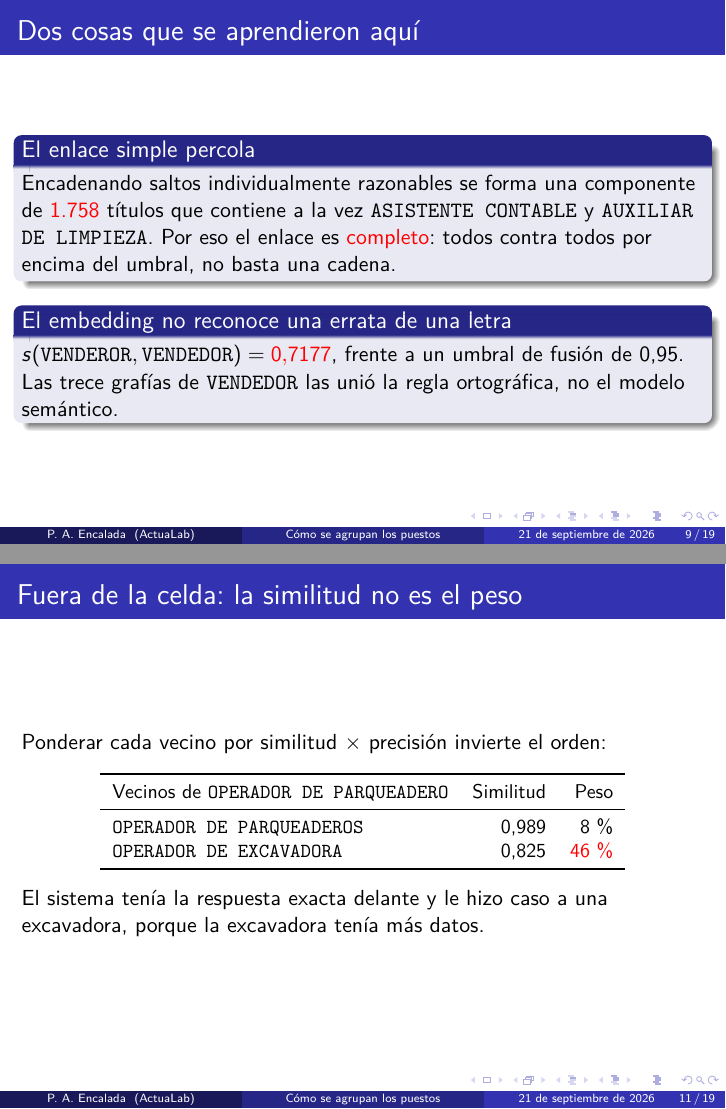
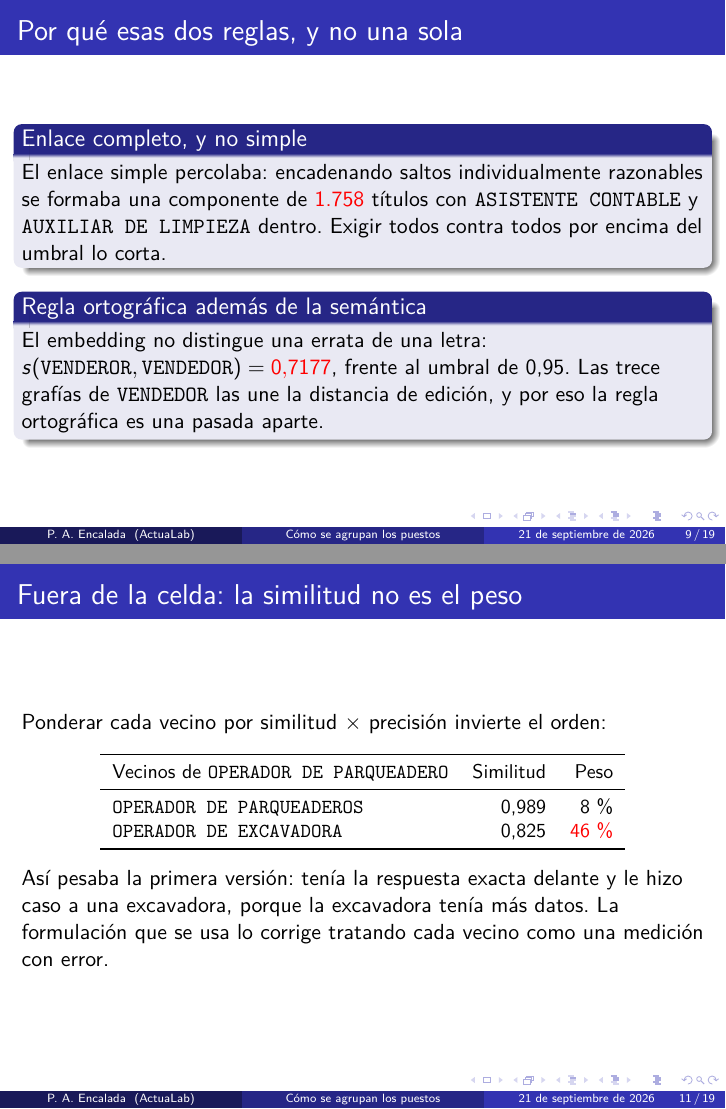
Before and after one commit to PabloAndresE/salary-benchmarking, LaTeX slides (docs/tesis/presentacion.tex): pages 9 and 11 of 19, joined at a grey line. Compiled offline with pdfLaTeX.

Commit message:
docs(tesis): las tres cifras de diagnostico titulaban como problema abierto
La percolacion del enlace simple y la ceguera del embedding a las erratas estan
resueltas —por eso el enlace es completo y por eso hay una pasada ortografica
aparte— pero la lamina las titulaba "el enlace simple percola" y "el embedding
no reconoce una errata", que ante un publico que conoce el producto se lee como
una lista de defectos vivos.

Se invierte: el titulo es la regla y la cifra es su justificacion. "Enlace
completo, y no simple" / "Regla ortografica ademas de la semantica", con el
1.758 y el 0,7177 como la evidencia de por que.

Lo mismo en la lamina de la excavadora, que cerraba con "el sistema tenia la
respuesta exacta delante y le hizo caso a una excavadora" sin decir que eso era
la version ingenua y que la formulacion actual lo corrige. Ahora lo dice, y
enlaza con la lamina siguiente.

```diff
--- a/docs/tesis/presentacion.tex
+++ b/docs/tesis/presentacion.tex
@@ -137,17 +137,18 @@ unir.
 Cobertura directa: del 57,7\,\% al \alert{64,1\,\%}, sin coste en precisión.
 \end{frame}
 
-\begin{frame}{Dos cosas que se aprendieron aquí}
-\begin{block}{El enlace simple percola}
-Encadenando saltos individualmente razonables se forma una componente de
-\alert{1.758} títulos que contiene a la vez \texttt{ASISTENTE CONTABLE} y
-\texttt{AUXILIAR DE LIMPIEZA}. Por eso el enlace es \alert{completo}: todos
-contra todos por encima del umbral, no basta una cadena.
+\begin{frame}{Por qué esas dos reglas, y no una sola}
+\begin{block}{Enlace completo, y no simple}
+El enlace simple percolaba: encadenando saltos individualmente razonables se
+formaba una componente de \alert{1.758} títulos con \texttt{ASISTENTE CONTABLE}
+y \texttt{AUXILIAR DE LIMPIEZA} dentro. Exigir todos contra todos por encima del
+umbral lo corta.
 \end{block}
-\begin{block}{El embedding no reconoce una errata de una letra}
-$s(\texttt{VENDEROR}, \texttt{VENDEDOR}) = \alert{0{,}7177}$, frente a un umbral
-de fusión de 0,95. Las trece grafías de \texttt{VENDEDOR} las unió la regla
-ortográfica, no el modelo semántico.
+\begin{block}{Regla ortográfica además de la semántica}
+El embedding no distingue una errata de una letra:
+$s(\texttt{VENDEROR}, \texttt{VENDEDOR}) = \alert{0{,}7177}$, frente al umbral de
+0,95. Las trece grafías de \texttt{VENDEDOR} las une la distancia de edición, y
+por eso la regla ortográfica es una pasada aparte.
 \end{block}
 \end{frame}
 
@@ -182,8 +183,9 @@ Vecinos de \texttt{OPERADOR DE PARQUEADERO} & Similitud & Peso \\
 \bottomrule
 \end{tabular}
 \end{table}
-El sistema tenía la respuesta exacta delante y le hizo caso a una excavadora,
-porque la excavadora tenía más datos.
+Así pesaba la primera versión: tenía la respuesta exacta delante y le hizo caso a
+una excavadora, porque la excavadora tenía más datos. La formulación que se usa
+lo corrige tratando cada vecino como una medición con error.
 \end{frame}
 
 \begin{frame}{Cada vecino, una observación ruidosa del puesto objetivo}
```
Also changed, not shown: docs/tesis/presentacion.pdf.
